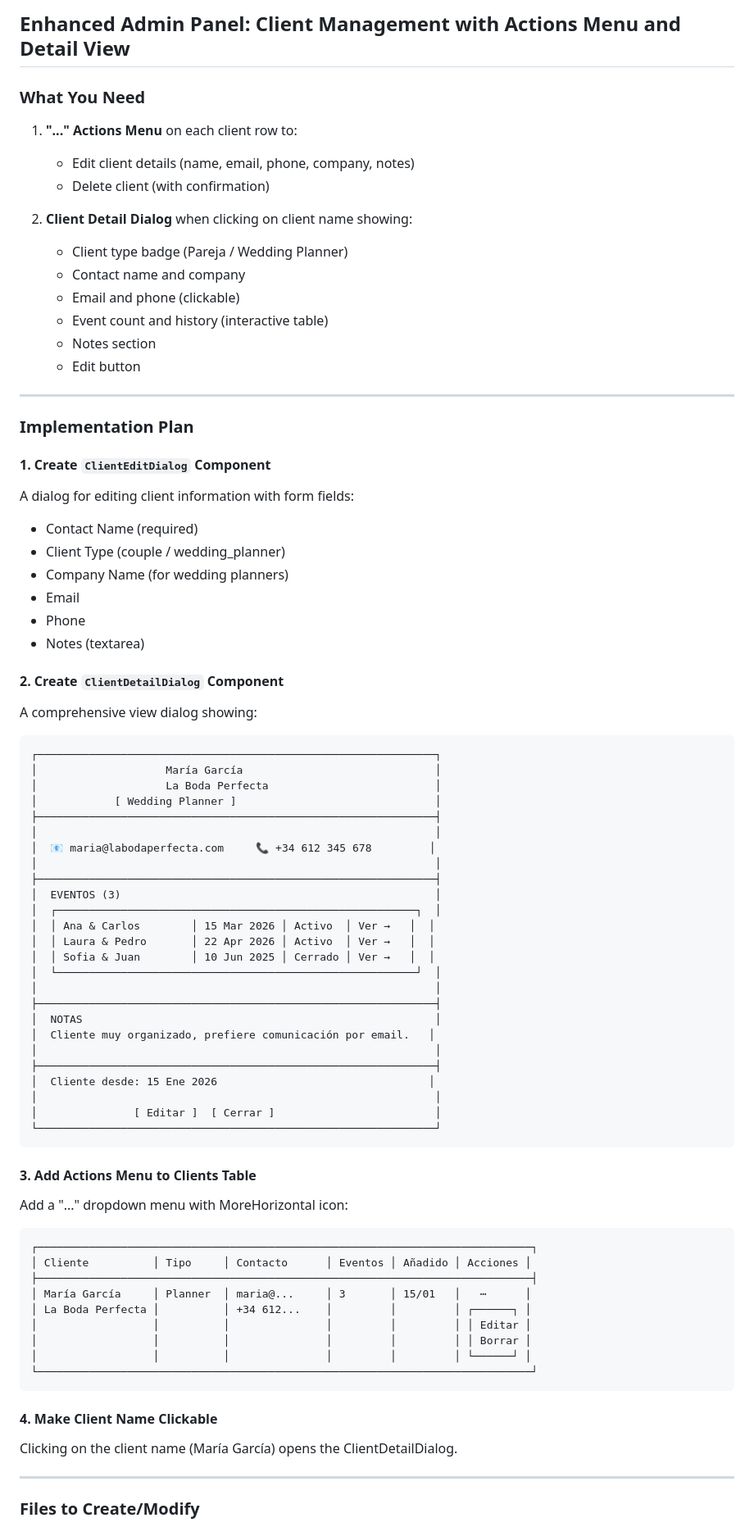
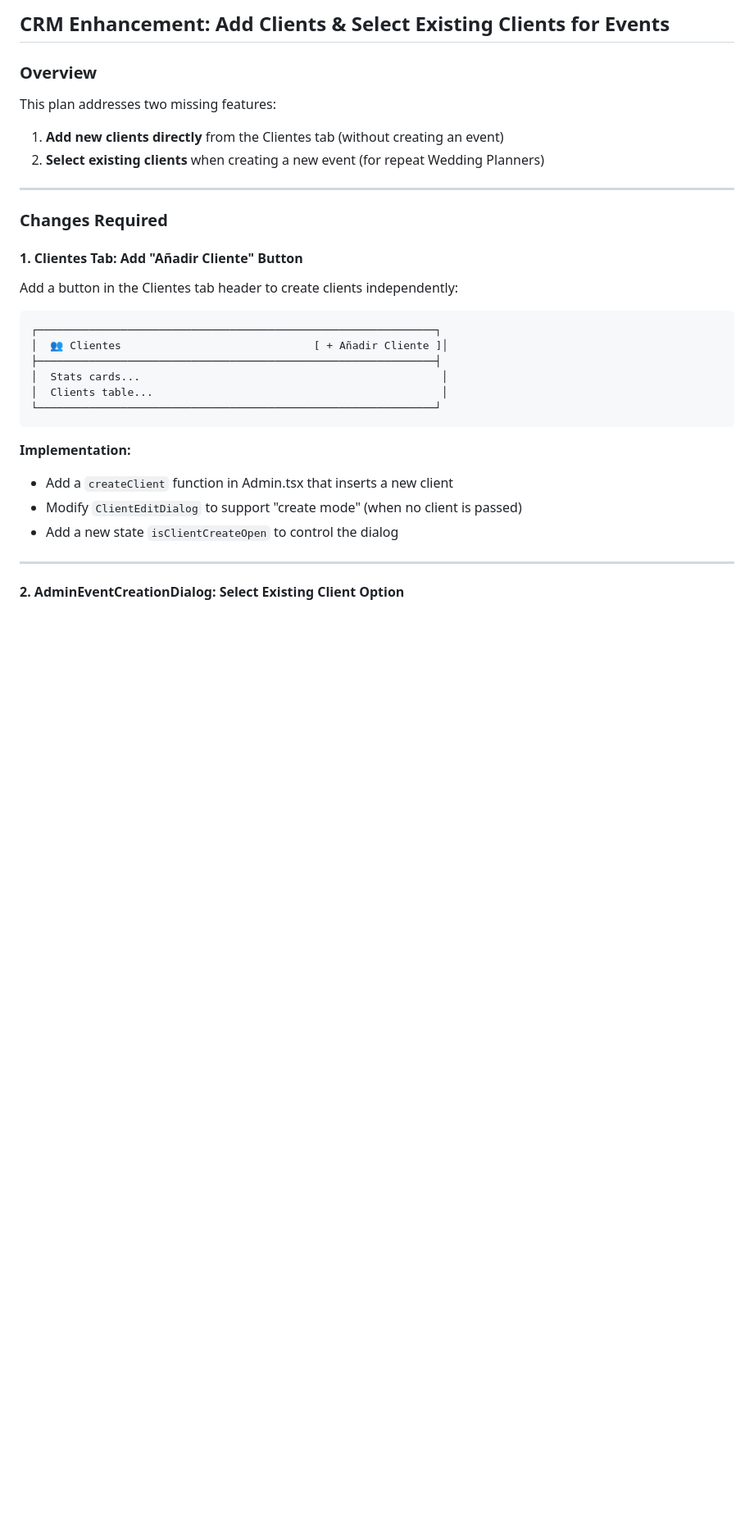
Before and after one commit to ketochiesesoyyo/konfetti-capacitor-integration, a Markdown page: .lovable/plan.md, the part around one of its changes. Shown at 82% size. Drawn GitHub-style; blank space fills up the shorter version.

Commit message:
Updated plan file
Edited UI in Lovable

````diff
--- a/.lovable/plan.md
+++ b/.lovable/plan.md
@@ -1,88 +1,36 @@
 
 
-## Enhanced Admin Panel: Client Management with Actions Menu and Detail View
+## CRM Enhancement: Add Clients & Select Existing Clients for Events
 
-### What You Need
+### Overview
 
-1. **"..." Actions Menu** on each client row to:
-   - Edit client details (name, email, phone, company, notes)
-   - Delete client (with confirmation)
-
-2. **Client Detail Dialog** when clicking on client name showing:
-   - Client type badge (Pareja / Wedding Planner)
-   - Contact name and company
-   - Email and phone (clickable)
-   - Event count and history (interactive table)
-   - Notes section
-   - Edit button
+This plan addresses two missing features:
+1. **Add new clients directly** from the Clientes tab (without creating an event)
+2. **Select existing clients** when creating a new event (for repeat Wedding Planners)
 
 ---
 
-### Implementation Plan
+### Changes Required
 
-#### 1. Create `ClientEditDialog` Component
+#### 1. Clientes Tab: Add "Añadir Cliente" Button
 
-A dialog for editing client information with form fields:
-- Contact Name (required)
-- Client Type (couple / wedding_planner)
-- Company Name (for wedding planners)
-- Email
-- Phone
-- Notes (textarea)
-
-#### 2. Create `ClientDetailDialog` Component
-
-A comprehensive view dialog showing:
+Add a button in the Clientes tab header to create clients independently:
 
 ```text
 ┌──────────────────────────────────────────────────────────────┐
-│                    María García                              │
-│                    La Boda Perfecta                          │
-│            [ Wedding Planner ]                               │
+│  👥 Clientes                              [ + Añadir Cliente ]│
 ├──────────────────────────────────────────────────────────────┤
-│                                                              │
-│  📧 maria@labodaperfecta.com     📞 +34 612 345 678         │
-│                                                              │
-├──────────────────────────────────────────────────────────────┤
-│  EVENTOS (3)                                                 │
-│  ┌────────────────────────────────────────────────────────┐  │
-│  │ Ana & Carlos        │ 15 Mar 2026 │ Activo  │ Ver →   │  │
-│  │ Laura & Pedro       │ 22 Apr 2026 │ Activo  │ Ver →   │  │
-│  │ Sofia & Juan        │ 10 Jun 2025 │ Cerrado │ Ver →   │  │
-│  └────────────────────────────────────────────────────────┘  │
-│                                                              │
-├──────────────────────────────────────────────────────────────┤
-│  NOTAS                                                       │
-│  Cliente muy organizado, prefiere comunicación por email.   │
-│                                                              │
-├──────────────────────────────────────────────────────────────┤
-│  Cliente desde: 15 Ene 2026                                 │
-│                                                              │
-│               [ Editar ]  [ Cerrar ]                         │
+│  Stats cards...                                               │
+│  Clients table...                                             │
 └──────────────────────────────────────────────────────────────┘
 ```
 
-#### 3. Add Actions Menu to Clients Table
-
-Add a "..." dropdown menu with MoreHorizontal icon:
-
-```text
-┌─────────────────────────────────────────────────────────────────────────────┐
-│ Cliente          │ Tipo     │ Contacto      │ Eventos │ Añadido │ Acciones │
-├─────────────────────────────────────────────────────────────────────────────┤
-│ María García     │ Planner  │ maria@...     │ 3       │ 15/01   │   ⋯      │
-│ La Boda Perfecta │          │ +34 612...    │         │         │ ┌──────┐ │
-│                  │          │               │         │         │ │ Editar │
-│                  │          │               │         │         │ │ Borrar │
-│                  │          │               │         │         │ └──────┘ │
-└─────────────────────────────────────────────────────────────────────────────┘
-```
-
-#### 4. Make Client Name Clickable
-
-Clicking on the client name (María García) opens the ClientDetailDialog.
+**Implementation:**
+- Add a `createClient` function in Admin.tsx that inserts a new client
+- Modify `ClientEditDialog` to support "create mode" (when no client is passed)
+- Add a new state `isClientCreateOpen` to control the dialog
 
 ---
 
-### Files to Create/Modify
+#### 2. AdminEventCreationDialog: Select Existing Client Option
 
````
Also changed, not shown: other parts of .lovable/plan.md (+140 -102 lines).
